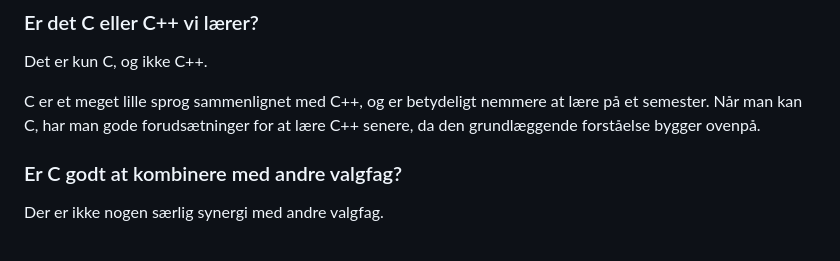
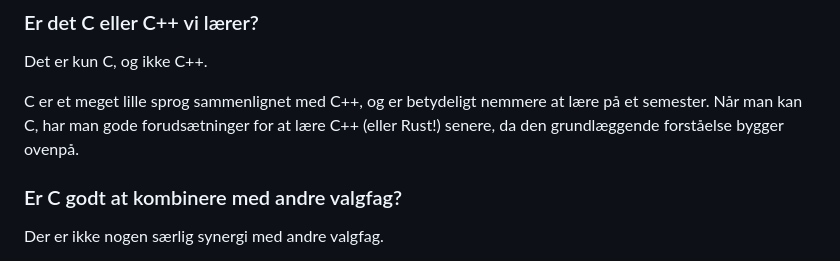
Before and after one commit to sshine/valgfag2025, a Markdown page: low-level-c/README.md, the part around the change. GitHub-like rendering.

Commit message:
low-level-c: Eller Rust!

```diff
--- a/low-level-c/README.md
+++ b/low-level-c/README.md
@@ -38,7 +38,7 @@ Nogle af dem vil blive genbrugt, og andre er nye, men har samme omfang i sværhe
 
 Det er kun C, og ikke C++.
 
-C er et meget lille sprog sammenlignet med C++, og er betydeligt nemmere at lære på et semester. Når man kan C, har man gode forudsætninger for at lære C++ senere, da den grundlæggende forståelse bygger ovenpå.
+C er et meget lille sprog sammenlignet med C++, og er betydeligt nemmere at lære på et semester. Når man kan C, har man gode forudsætninger for at lære C++ (eller Rust!) senere, da den grundlæggende forståelse bygger ovenpå.
 
 ### Er C godt at kombinere med andre valgfag?
 
```
